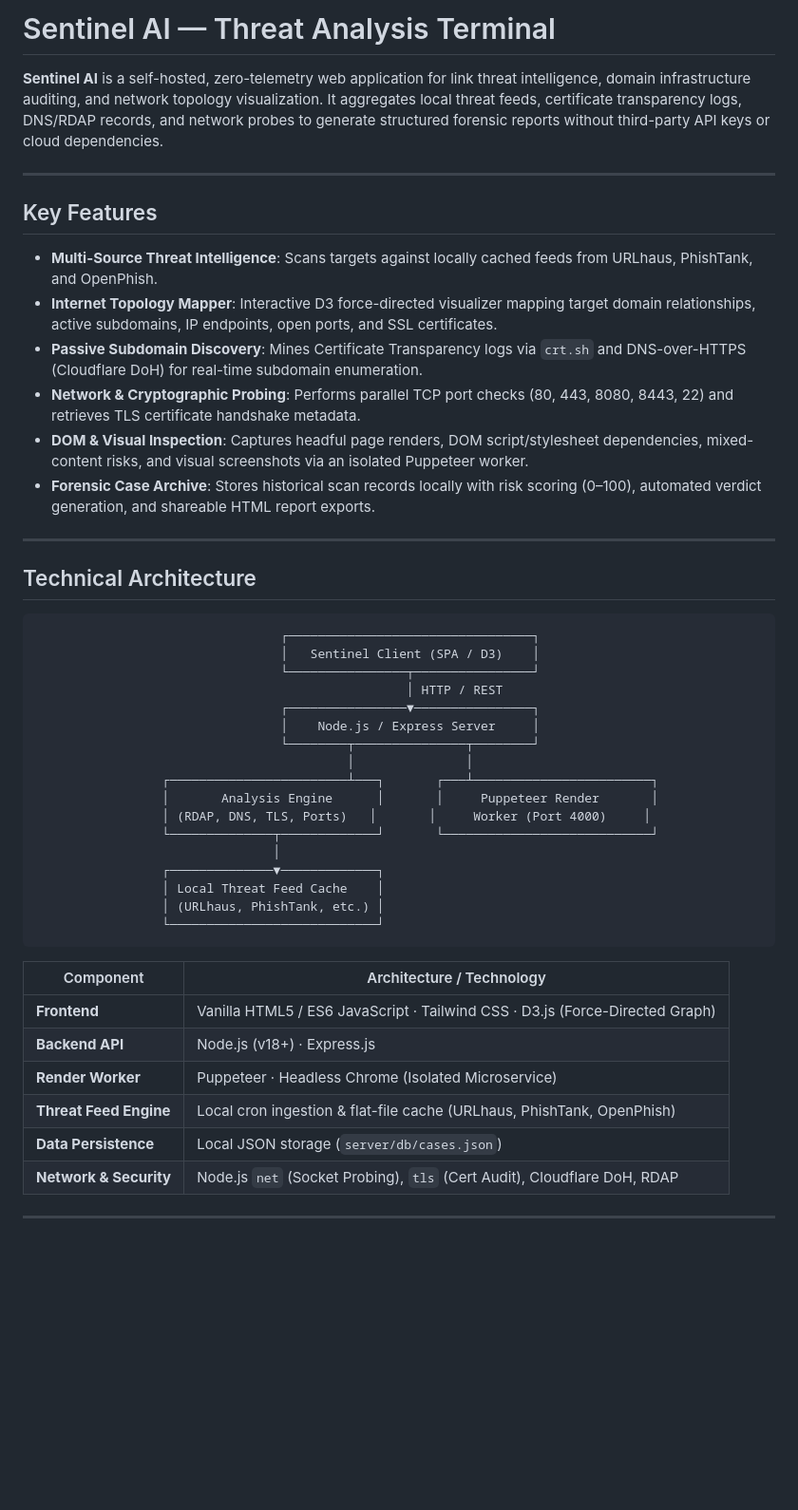
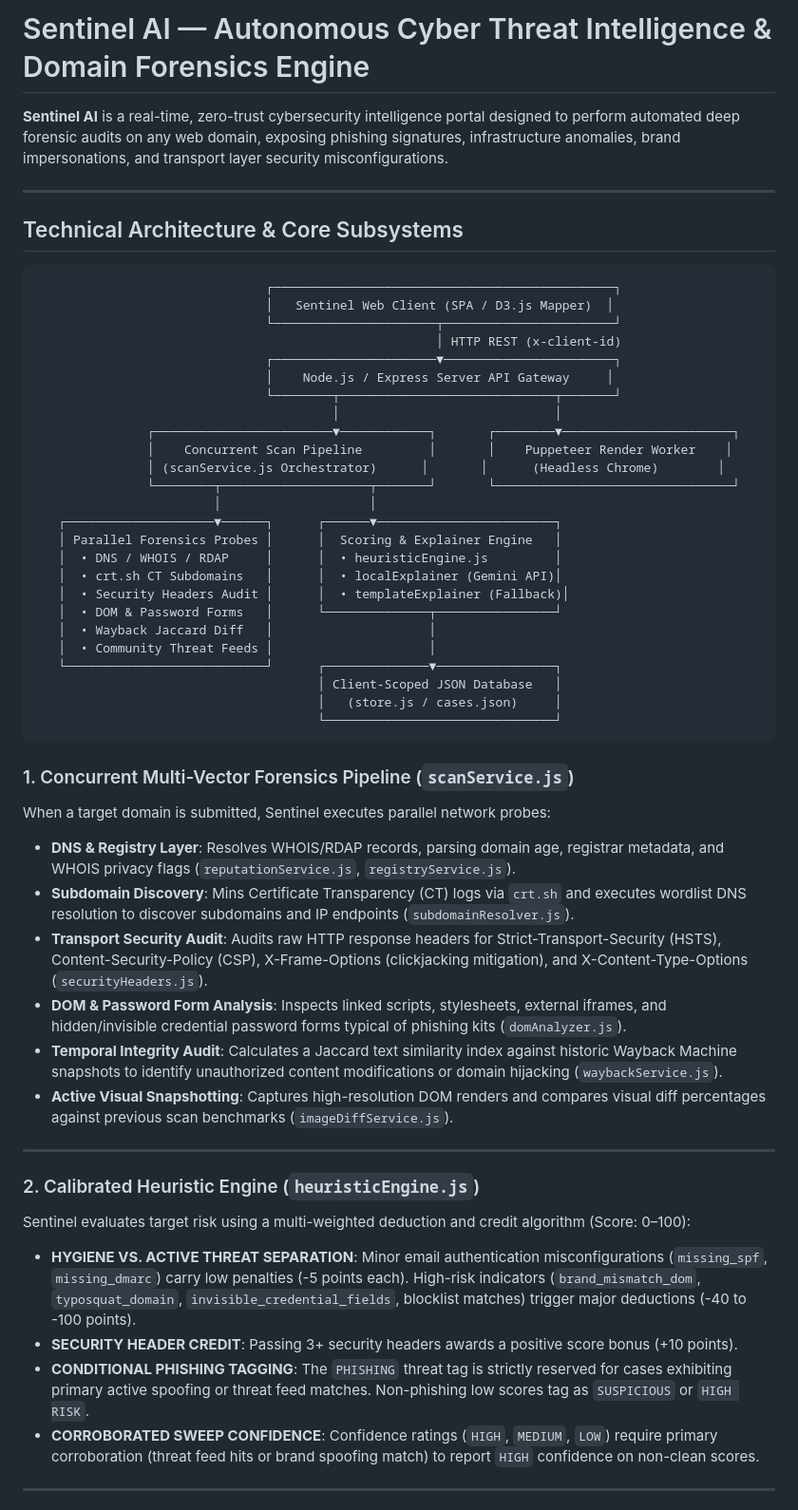
Before and after one commit to Bhoomikaxoxo/Sentinel, a Markdown page: README.md, the part around one of its changes. Shown at 95% size. GitHub-like rendering; blank space fills up the shorter version.

````diff
--- a/README.md
+++ b/README.md
@@ -1,50 +1,56 @@
-# Sentinel AI — Threat Analysis Terminal
+# Sentinel AI — Autonomous Cyber Threat Intelligence & Domain Forensics Engine
 
-**Sentinel AI** is a self-hosted, zero-telemetry web application for link threat intelligence, domain infrastructure auditing, and network topology visualization. It aggregates local threat feeds, certificate transparency logs, DNS/RDAP records, and network probes to generate structured forensic reports without third-party API keys or cloud dependencies.
+**Sentinel AI** is a real-time, zero-trust cybersecurity intelligence portal designed to perform automated deep forensic audits on any web domain, exposing phishing signatures, infrastructure anomalies, brand impersonations, and transport layer security misconfigurations.
 
 ---
 
-## Key Features
+## Technical Architecture & Core Subsystems
 
-- **Multi-Source Threat Intelligence**: Scans targets against locally cached feeds from URLhaus, PhishTank, and OpenPhish.
-- **Internet Topology Mapper**: Interactive D3 force-directed visualizer mapping target domain relationships, active subdomains, IP endpoints, open ports, and SSL certificates.
-- **Passive Subdomain Discovery**: Mines Certificate Transparency logs via `crt.sh` and DNS-over-HTTPS (Cloudflare DoH) for real-time subdomain enumeration.
-- **Network & Cryptographic Probing**: Performs parallel TCP port checks (80, 443, 8080, 8443, 22) and retrieves TLS certificate handshake metadata.
-- **DOM & Visual Inspection**: Captures headful page renders, DOM script/stylesheet dependencies, mixed-content risks, and visual screenshots via an isolated Puppeteer worker.
-- **Forensic Case Archive**: Stores historical scan records locally with risk scoring (0–100), automated verdict generation, and shareable HTML report exports.
+```
+                               ┌──────────────────────────────────────────────┐
+                               │   Sentinel Web Client (SPA / D3.js Mapper)  │
+                               └──────────────────────┬───────────────────────┘
+                                                      │ HTTP REST (x-client-id)
+                               ┌──────────────────────▼───────────────────────┐
+                               │    Node.js / Express Server API Gateway     │
+                               └────────┬─────────────────────────────┬───────┘
+                                        │                             │
+               ┌────────────────────────▼────────────┐       ┌────────▼───────────────────────┐
+               │    Concurrent Scan Pipeline         │       │    Puppeteer Render Worker    │
+               │ (scanService.js Orchestrator)      │       │      (Headless Chrome)        │
+               └────────┬────────────────────┬───────┘       └────────────────────────────────┘
+                        │                    │
+   ┌────────────────────▼──────┐      ┌──────▼────────────────────────┐
+   │ Parallel Forensics Probes │      │  Scoring & Explainer Engine   │
+   │  • DNS / WHOIS / RDAP     │      │  • heuristicEngine.js         │
+   │  • crt.sh CT Subdomains   │      │  • localExplainer (Gemini API)│
+   │  • Security Headers Audit │      │  • templateExplainer (Fallback)│
+   │  • DOM & Password Forms   │      └──────────────┬────────────────┘
+   │  • Wayback Jaccard Diff   │                     │
+   │  • Community Threat Feeds │                     │
+   └───────────────────────────┘      ┌──────────────▼────────────────┐
+                                      │ Client-Scoped JSON Database   │
+                                      │   (store.js / cases.json)     │
+                                      └───────────────────────────────┘
+```
+
+### 1. Concurrent Multi-Vector Forensics Pipeline (`scanService.js`)
+When a target domain is submitted, Sentinel executes parallel network probes:
+- **DNS & Registry Layer**: Resolves WHOIS/RDAP records, parsing domain age, registrar metadata, and WHOIS privacy flags (`reputationService.js`, `registryService.js`).
+- **Subdomain Discovery**: Mins Certificate Transparency (CT) logs via `crt.sh` and executes wordlist DNS resolution to discover subdomains and IP endpoints (`subdomainResolver.js`).
+- **Transport Security Audit**: Audits raw HTTP response headers for Strict-Transport-Security (HSTS), Content-Security-Policy (CSP), X-Frame-Options (clickjacking mitigation), and X-Content-Type-Options (`securityHeaders.js`).
+- **DOM & Password Form Analysis**: Inspects linked scripts, stylesheets, external iframes, and hidden/invisible credential password forms typical of phishing kits (`domAnalyzer.js`).
+- **Temporal Integrity Audit**: Calculates a Jaccard text similarity index against historic Wayback Machine snapshots to identify unauthorized content modifications or domain hijacking (`waybackService.js`).
+- **Active Visual Snapshotting**: Captures high-resolution DOM renders and compares visual diff percentages against previous scan benchmarks (`imageDiffService.js`).
 
 ---
 
-## Technical Architecture
-
-```
-                                 ┌─────────────────────────────────┐
-                                 │   Sentinel Client (SPA / D3)    │
-                                 └────────────────┬────────────────┘
-                                                  │ HTTP / REST
-                                 ┌────────────────▼────────────────┐
-                                 │    Node.js / Express Server     │
-                                 └────────┬───────────────┬────────┘
-                                          │               │
-                 ┌────────────────────────┴───┐       ┌───┴────────────────────────┐
-                 │       Analysis Engine      │       │     Puppeteer Render       │
-                 │ (RDAP, DNS, TLS, Ports)   │       │     Worker (Port 4000)     │
-                 └──────────────┬─────────────┘       └────────────────────────────┘
-                                │
-                 ┌──────────────▼─────────────┐
-                 │ Local Threat Feed Cache    │
-                 │ (URLhaus, PhishTank, etc.) │
-                 └────────────────────────────┘
-```
-
-| Component | Architecture / Technology |
-|---|---|
-| **Frontend** | Vanilla HTML5 / ES6 JavaScript · Tailwind CSS · D3.js (Force-Directed Graph) |
-| **Backend API** | Node.js (v18+) · Express.js |
-| **Render Worker** | Puppeteer · Headless Chrome (Isolated Microservice) |
-| **Threat Feed Engine** | Local cron ingestion & flat-file cache (URLhaus, PhishTank, OpenPhish) |
-| **Data Persistence** | Local JSON storage (`server/db/cases.json`) |
-| **Network & Security** | Node.js `net` (Socket Probing), `tls` (Cert Audit), Cloudflare DoH, RDAP |
+### 2. Calibrated Heuristic Engine (`heuristicEngine.js`)
+Sentinel evaluates target risk using a multi-weighted deduction and credit algorithm (Score: 0–100):
+- **HYGIENE VS. ACTIVE THREAT SEPARATION**: Minor email authentication misconfigurations (`missing_spf`, `missing_dmarc`) carry low penalties (-5 points each). High-risk indicators (`brand_mismatch_dom`, `typosquat_domain`, `invisible_credential_fields`, blocklist matches) trigger major deductions (-40 to -100 points).
+- **SECURITY HEADER CREDIT**: Passing 3+ security headers awards a positive score bonus (+10 points).
+- **CONDITIONAL PHISHING TAGGING**: The `PHISHING` threat tag is strictly reserved for cases exhibiting primary active spoofing or threat feed matches. Non-phishing low scores tag as `SUSPICIOUS` or `HIGH RISK`.
+- **CORROBORATED SWEEP CONFIDENCE**: Confidence ratings (`HIGH`, `MEDIUM`, `LOW`) require primary corroboration (threat feed hits or brand spoofing match) to report `HIGH` confidence on non-clean scores.
 
 ---
 
````
Also changed, not shown: other parts of README.md (+95 -59 lines).
